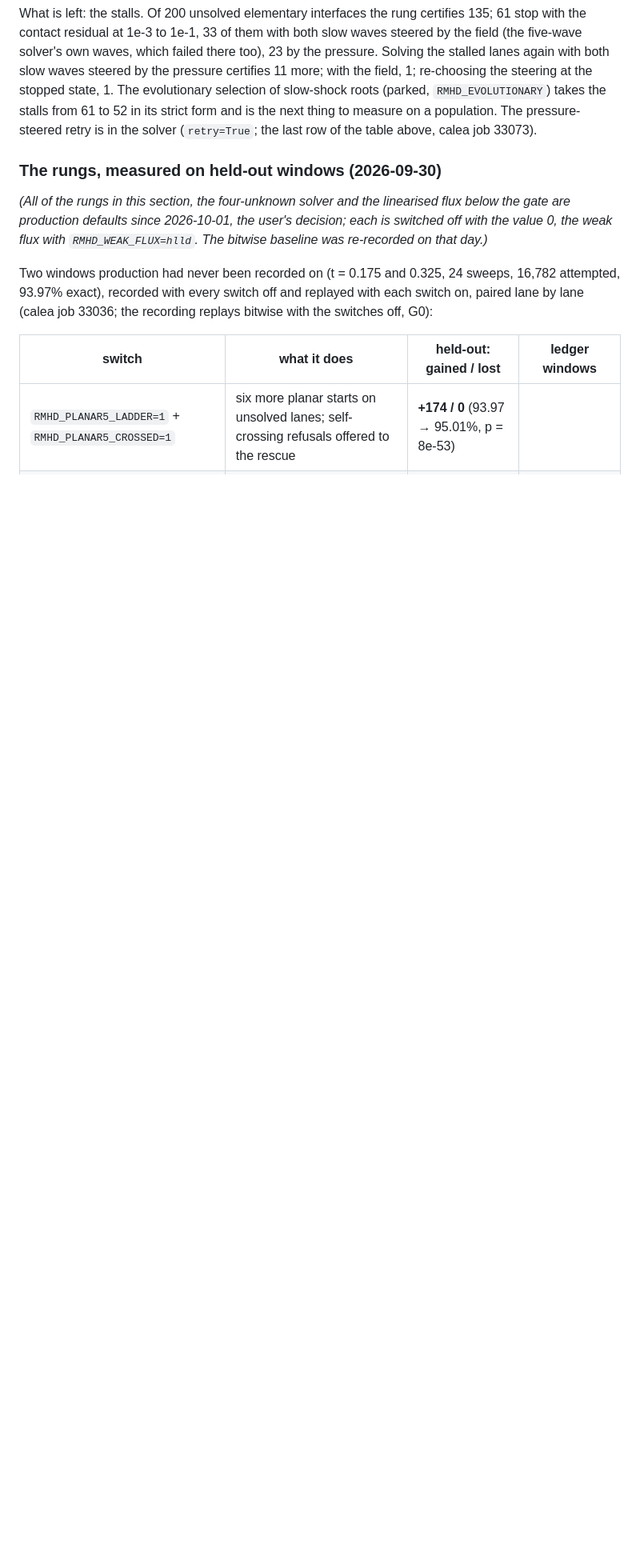
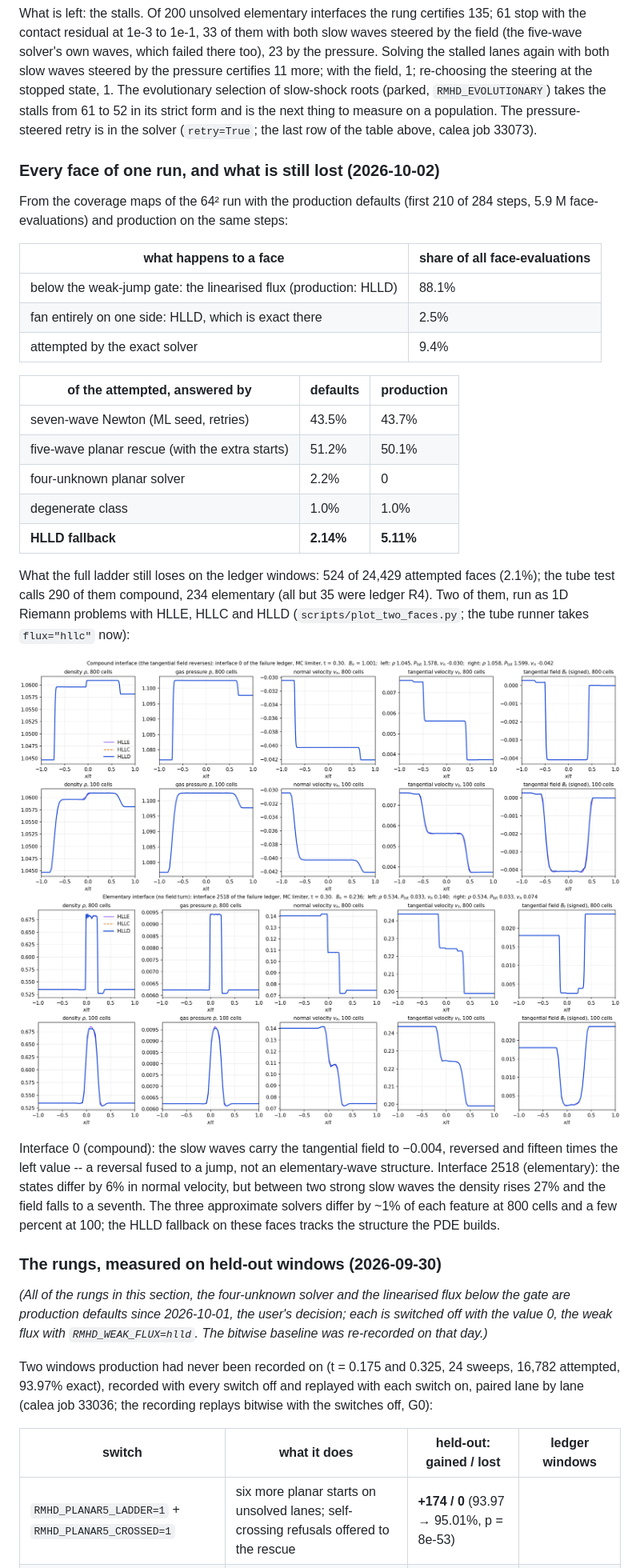
Before and after one commit to kemi2805/HLLD-AI, a Markdown page: docs/what_we_solve.md, the part around the change. Shown at 80% size. Rendered like a GitHub page; pictures changed too: docs/figs/two_faces_compound.png (added), docs/figs/two_faces_elementary.png (added); blank space fills up the shorter version.

```diff
--- a/docs/what_we_solve.md
+++ b/docs/what_we_solve.md
@@ -1373,6 +1373,42 @@ evolutionary selection of slow-shock roots (parked, `RMHD_EVOLUTIONARY`)
 takes the stalls from 61 to 52 in its strict form and is the next thing to
 measure on a population. The pressure-steered retry is in the solver
 (`retry=True`; the last row of the table above, calea job 33073).
+
+### Every face of one run, and what is still lost (2026-10-02)
+
+From the coverage maps of the 64² run with the production defaults (first
+210 of 284 steps, 5.9 M face-evaluations) and production on the same steps:
+
+| what happens to a face | share of all face-evaluations |
+|---|---|
+| below the weak-jump gate: the linearised flux (production: HLLD) | 88.1% |
+| fan entirely on one side: HLLD, which is exact there | 2.5% |
+| attempted by the exact solver | 9.4% |
+
+| of the attempted, answered by | defaults | production |
+|---|---|---|
+| seven-wave Newton (ML seed, retries) | 43.5% | 43.7% |
+| five-wave planar rescue (with the extra starts) | 51.2% | 50.1% |
+| four-unknown planar solver | 2.2% | 0 |
+| degenerate class | 1.0% | 1.0% |
+| **HLLD fallback** | **2.14%** | **5.11%** |
+
+What the full ladder still loses on the ledger windows: 524 of 24,429
+attempted faces (2.1%); the tube test calls 290 of them compound, 234
+elementary (all but 35 were ledger R4). Two of them, run as 1D Riemann
+problems with HLLE, HLLC and HLLD (`scripts/plot_two_faces.py`; the tube
+runner takes `flux="hllc"` now):
+
+![compound](figs/two_faces_compound.png)
+![elementary](figs/two_faces_elementary.png)
+
+Interface 0 (compound): the slow waves carry the tangential field to −0.004,
+reversed and fifteen times the left value -- a reversal fused to a jump,
+not an elementary-wave structure. Interface 2518 (elementary): the states
+differ by 6% in normal velocity, but between two strong slow waves the
+density rises 27% and the field falls to a seventh. The three approximate
+solvers differ by ~1% of each feature at 800 cells and a few percent at 100;
+the HLLD fallback on these faces tracks the structure the PDE builds.
 
 ### The rungs, measured on held-out windows (2026-09-30)
 
```
Also changed, not shown: 4 other files.
